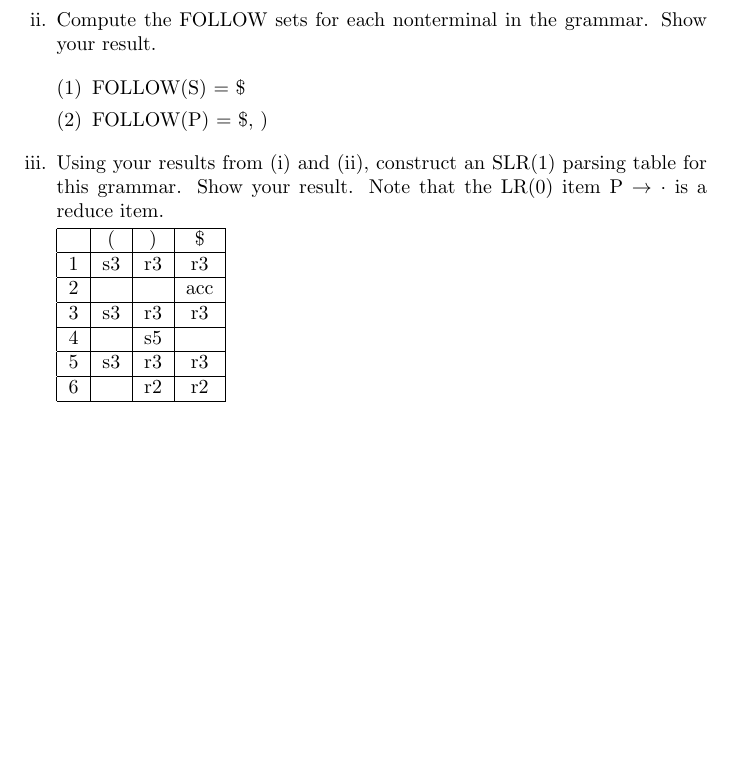
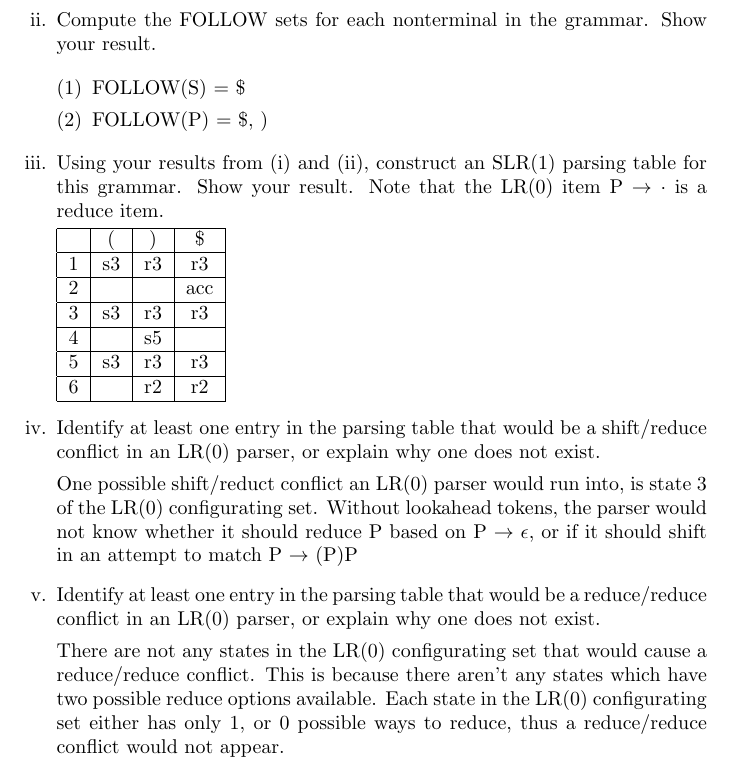
Before and after one commit to ahmedkato/cs143-ws2, a LaTeX document (written_set_1.tex): part of page 5 of 5, cut so that both start at the same text, the shorter picture padded with empty space. Compiled offline with pdfLaTeX.

Commit message:
Add Solutions to Problem 5iv and 5v

```diff
--- a/written_set_1.tex
+++ b/written_set_1.tex
@@ -250,6 +250,27 @@ Below is a context-free grammar for strings of balanced parentheses:
 			5 & s3 & r3 & r3  \\ \hline
 			6 &    & r2 & r2  \\ \hline
 		\end{tabular}
+
+	\item Identify at least one entry in the parsing table that would be a
+		shift/reduce conflict in an LR(0) parser, or explain why one
+		does not exist.
+
+		One possible shift/reduct conflict an LR(0) parser would run
+		into, is state 3 of the LR(0) configurating set. Without
+		lookahead tokens, the parser would not know whether it should
+		reduce P based on P $\to$ $\epsilon$, or if it should shift in
+		an attempt to match P $\to$ (P)P
+
+	\item Identify at least one entry in the parsing table that would be a
+		reduce/reduce conflict in an LR(0) parser, or explain why one
+		does not exist.
+
+		There are not any states in the LR(0) configurating set that
+		would cause a reduce/reduce conflict. This is because there
+		aren't any states which have two possible reduce options
+		available. Each state in the LR(0) configurating set either has
+		only 1, or 0 possible ways to reduce, thus a reduce/reduce
+		conflict would not appear.
 \end{enumerate}
 
 \end{document}
```
